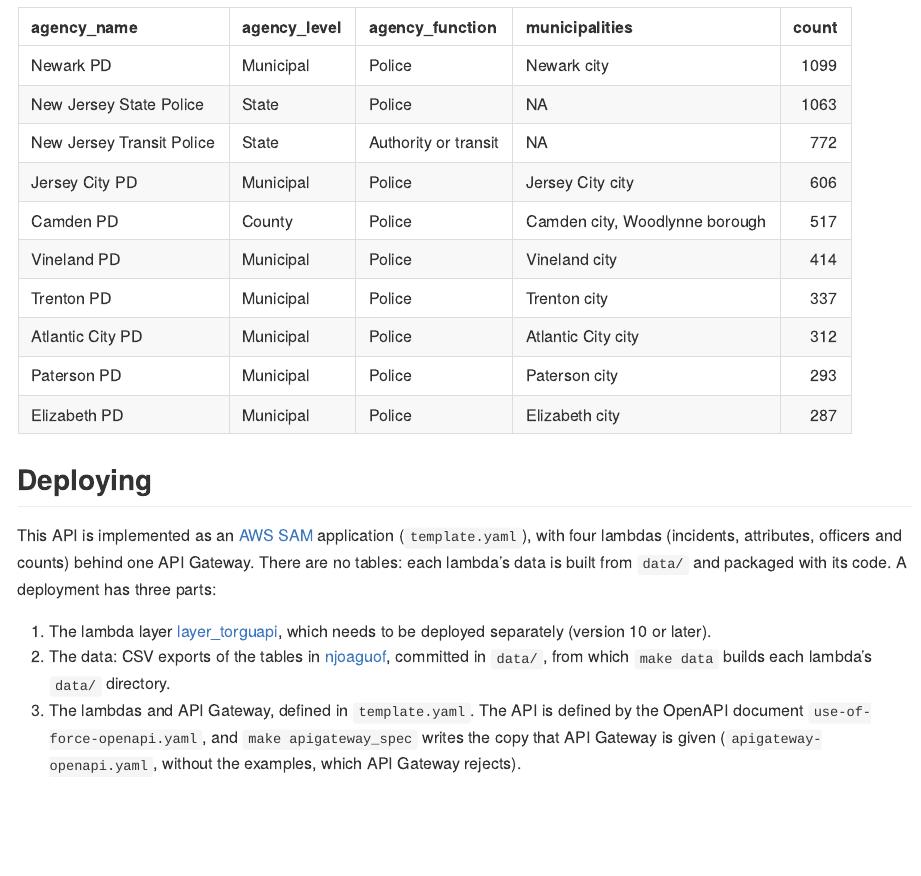
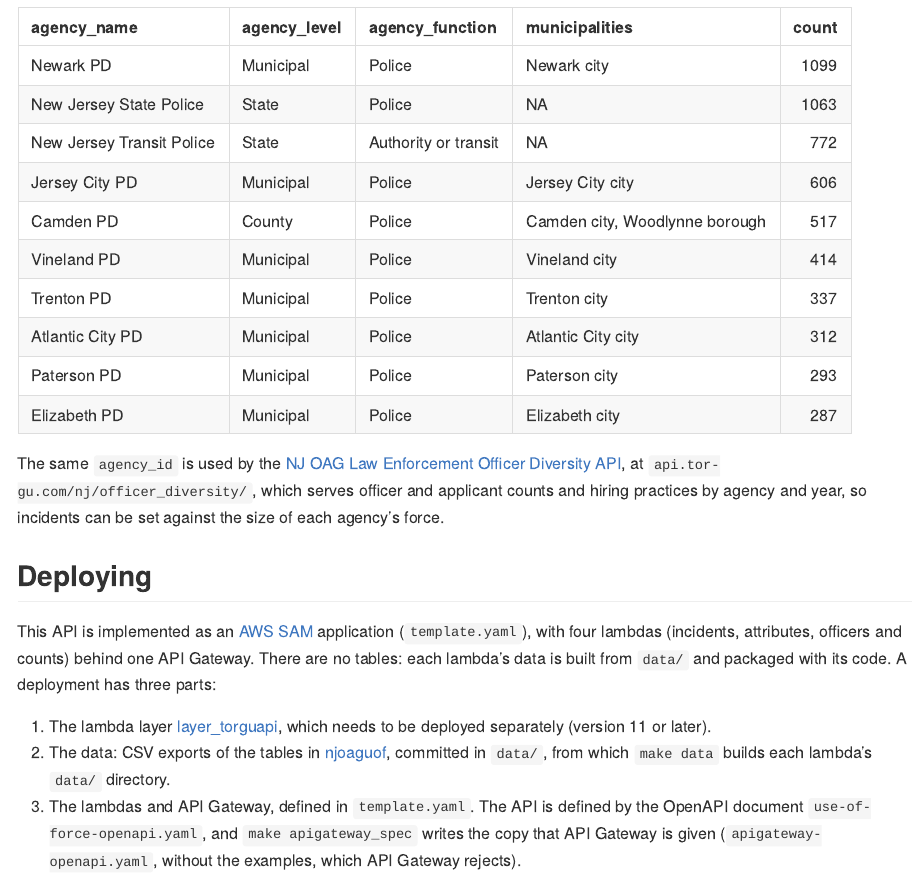
Before and after one commit to tor-gu/njoaguof-api, an R Markdown document (README.Rmd): the page in a window 1100 px wide, from 4820 px down. The pictures show the output file README.md that the author committed with the source, drawn offline in the style of GitHub.

Commit message:
Minor updates to readme

````diff
--- a/README.Rmd
+++ b/README.Rmd
@@ -159,6 +159,11 @@ knitr::kable(py$top_10_served[, c(
 )])
 ```
 
+The same `agency_id` is used by the
+[NJ OAG Law Enforcement Officer Diversity API](https://tor-gu.com/apis/njoagleod.html), at
+`api.tor-gu.com/nj/officer_diversity/`, which serves officer and applicant counts and hiring
+practices by agency and year, so incidents can be set against the size of each agency's force.
+
 ## Deploying
 This API is implemented as an [AWS SAM](https://aws.amazon.com/serverless/sam/) application
 (`template.yaml`), with four lambdas (incidents, attributes, officers and counts) behind one API
@@ -166,7 +171,7 @@ Gateway. There are no tables: each lambda's data is built from `data/` and packa
 A deployment has three parts:
 
 1. The lambda layer [layer_torguapi](https://github.com/tor-gu/layer_torguapi), which needs to be
-   deployed separately (version 10 or later).
+   deployed separately (version 11 or later).
 2. The data: CSV exports of the tables in [njoaguof](https://github.com/tor-gu/njoaguof), committed
    in `data/`, from which `make data` builds each lambda's `data/` directory.
 3. The lambdas and API Gateway, defined in `template.yaml`. The API is defined by the OpenAPI
````
Also changed, not shown: README.md.
